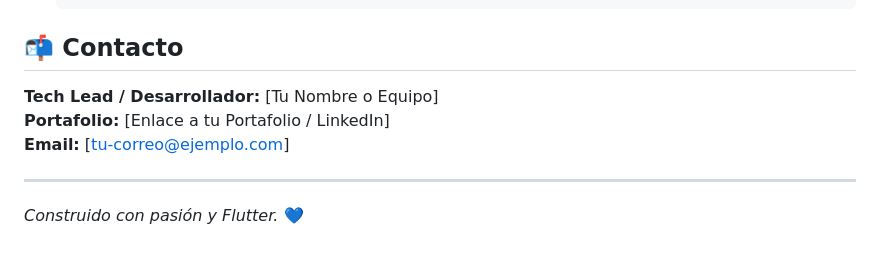
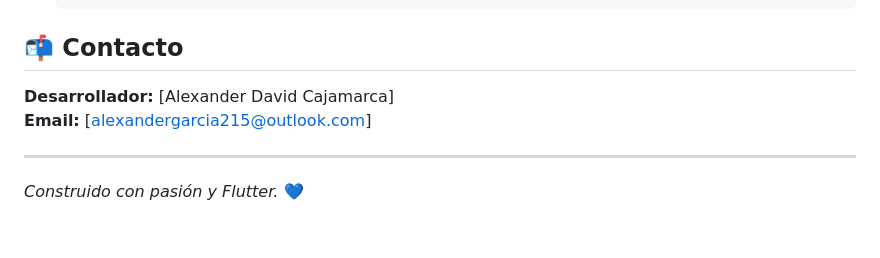
Before and after one commit to DavidCG2004/App_Flutter_Pasarela_Pagos, a Markdown page: README.md, the part around the change. Rendered like a GitHub page.

```diff
--- a/README.md
+++ b/README.md
@@ -115,9 +115,8 @@ Sigue estos pasos para levantar el entorno de desarrollo:
 
 ## 📬 Contacto
 
-**Tech Lead / Desarrollador:** [Tu Nombre o Equipo]
-**Portafolio:** [Enlace a tu Portafolio / LinkedIn]
-**Email:** [tu-correo@ejemplo.com]
+**Desarrollador:** [Alexander David Cajamarca]
+**Email:** [alexandergarcia215@outlook.com]
 
 ---
 *Construido con pasión y Flutter.* 💙
```
